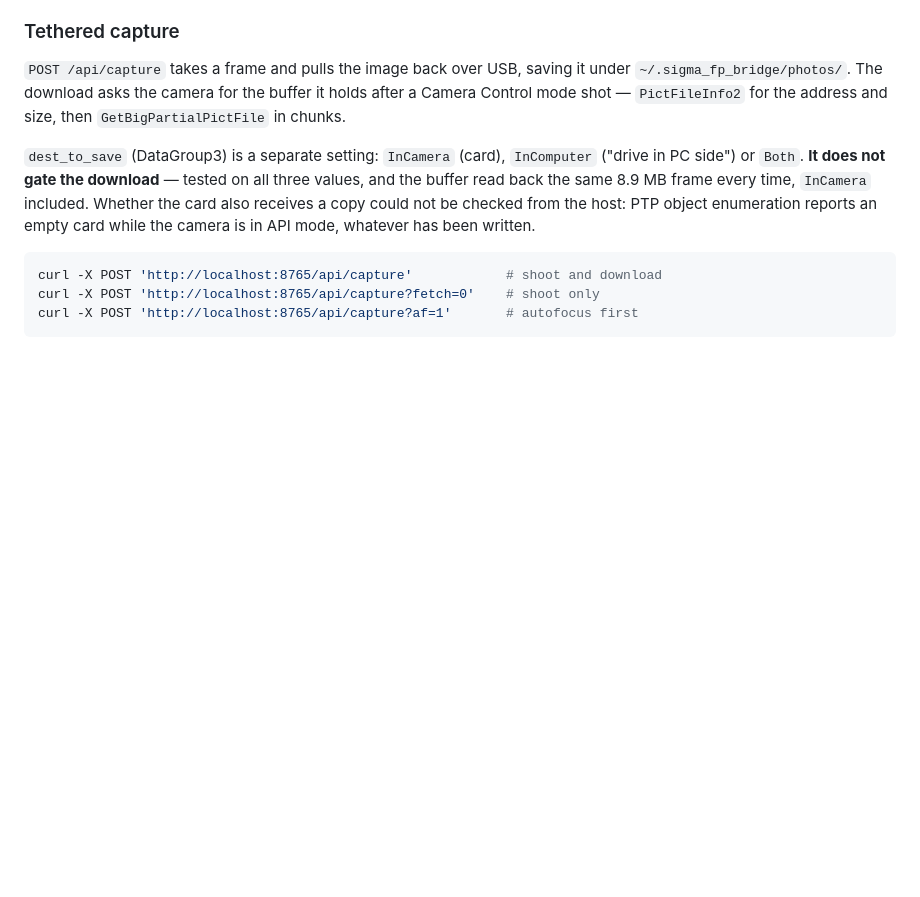
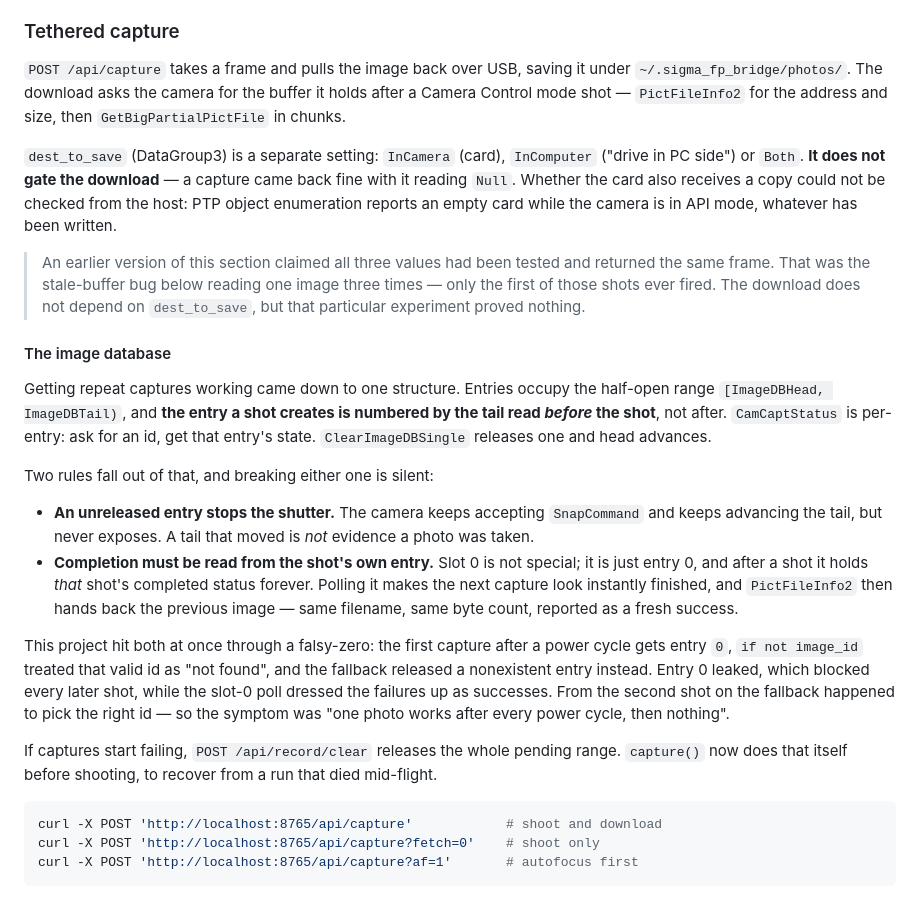
Before and after one commit to ijigen/sigma-fp-bridge, a Markdown page: README.md, the part around the change. GitHub-like rendering; blank space fills up the shorter version.

Commit message:
Document the image database, and retract the DestToSave experiment
The README claimed all three dest_to_save values had been tested and each
read back the same 8.9 MB frame. That sameness was the bug, not evidence:
only the first of those three shots fired, and the other two re-read its
buffer. The conclusion happened to be right — a capture downloads fine
with dest_to_save reading Null — but the experiment behind it was void,
so it is marked as such rather than quietly reworded.

Adds the entry model the fix came from: entries span [head, tail), a shot
is numbered by the tail read before it, an unreleased entry stops the
shutter while still advancing the tail, and completion has to be read from
the shot's own entry because slot 0 keeps the previous result.

Co-Authored-By: Claude Opus 5 (1M context) <noreply@anthropic.com>

````diff
--- a/README.md
+++ b/README.md
@@ -785,10 +785,44 @@ size, then `GetBigPartialPictFile` in chunks.
 
 `dest_to_save` (DataGroup3) is a separate setting: `InCamera` (card),
 `InComputer` ("drive in PC side") or `Both`. **It does not gate the download** —
-tested on all three values, and the buffer read back the same 8.9 MB frame every
-time, `InCamera` included. Whether the card also receives a copy could not be
-checked from the host: PTP object enumeration reports an empty card while the
-camera is in API mode, whatever has been written.
+a capture came back fine with it reading `Null`. Whether the card also receives a
+copy could not be checked from the host: PTP object enumeration reports an empty
+card while the camera is in API mode, whatever has been written.
+
+> An earlier version of this section claimed all three values had been tested and
+> returned the same frame. That was the stale-buffer bug below reading one image
+> three times — only the first of those shots ever fired. The download does not
+> depend on `dest_to_save`, but that particular experiment proved nothing.
+
+#### The image database
+
+Getting repeat captures working came down to one structure. Entries occupy the
+half-open range `[ImageDBHead, ImageDBTail)`, and **the entry a shot creates is
+numbered by the tail read _before_ the shot**, not after. `CamCaptStatus` is
+per-entry: ask for an id, get that entry's state. `ClearImageDBSingle` releases
+one and head advances.
+
+Two rules fall out of that, and breaking either one is silent:
+
+- **An unreleased entry stops the shutter.** The camera keeps accepting
+  `SnapCommand` and keeps advancing the tail, but never exposes. A tail that
+  moved is *not* evidence a photo was taken.
+- **Completion must be read from the shot's own entry.** Slot 0 is not special;
+  it is just entry 0, and after a shot it holds *that* shot's completed status
+  forever. Polling it makes the next capture look instantly finished, and
+  `PictFileInfo2` then hands back the previous image — same filename, same byte
+  count, reported as a fresh success.
+
+This project hit both at once through a falsy-zero: the first capture after a
+power cycle gets entry `0`, `if not image_id` treated that valid id as "not
+found", and the fallback released a nonexistent entry instead. Entry 0 leaked,
+which blocked every later shot, while the slot-0 poll dressed the failures up as
+successes. From the second shot on the fallback happened to pick the right id —
+so the symptom was "one photo works after every power cycle, then nothing".
+
+If captures start failing, `POST /api/record/clear` releases the whole pending
+range. `capture()` now does that itself before shooting, to recover from a run
+that died mid-flight.
 
 ```bash
 curl -X POST 'http://localhost:8765/api/capture'            # shoot and download
````
